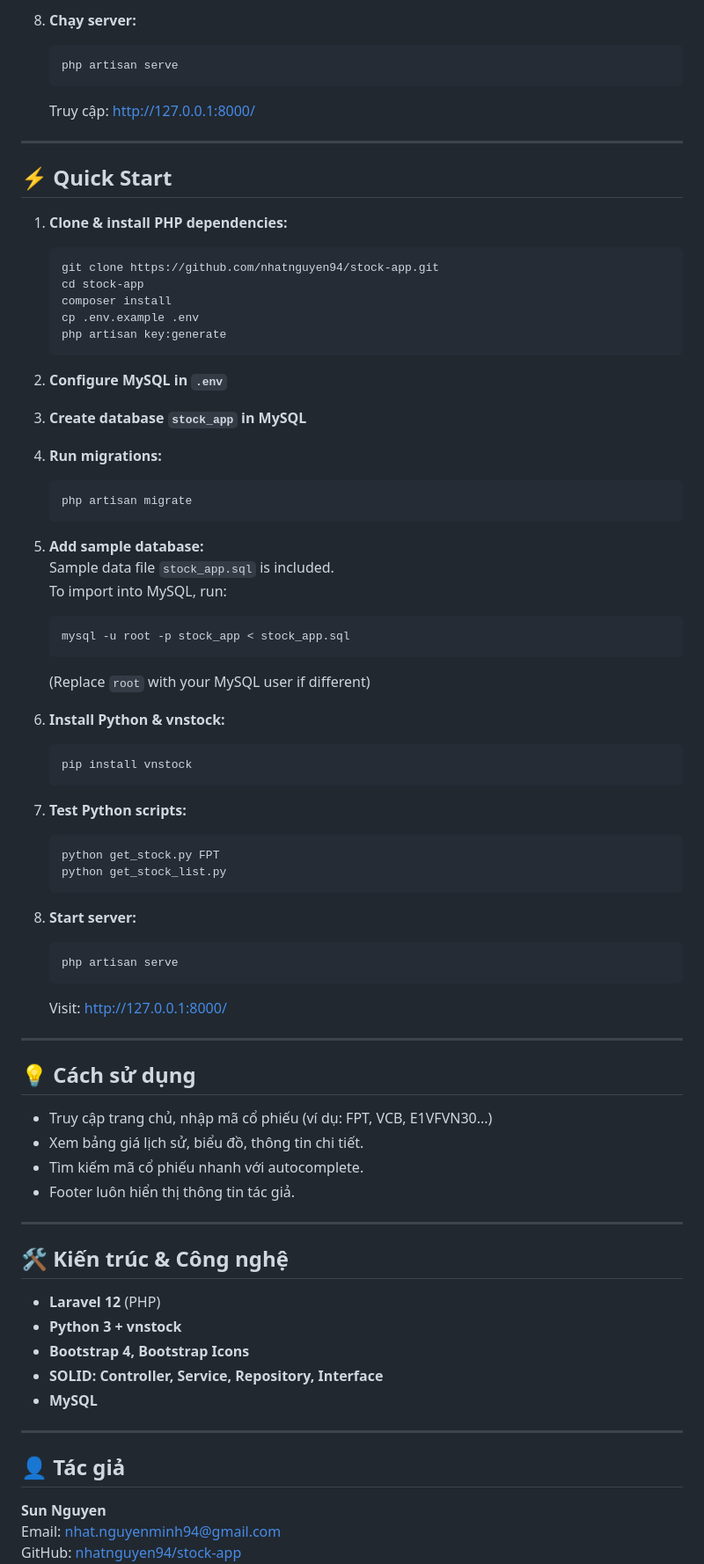
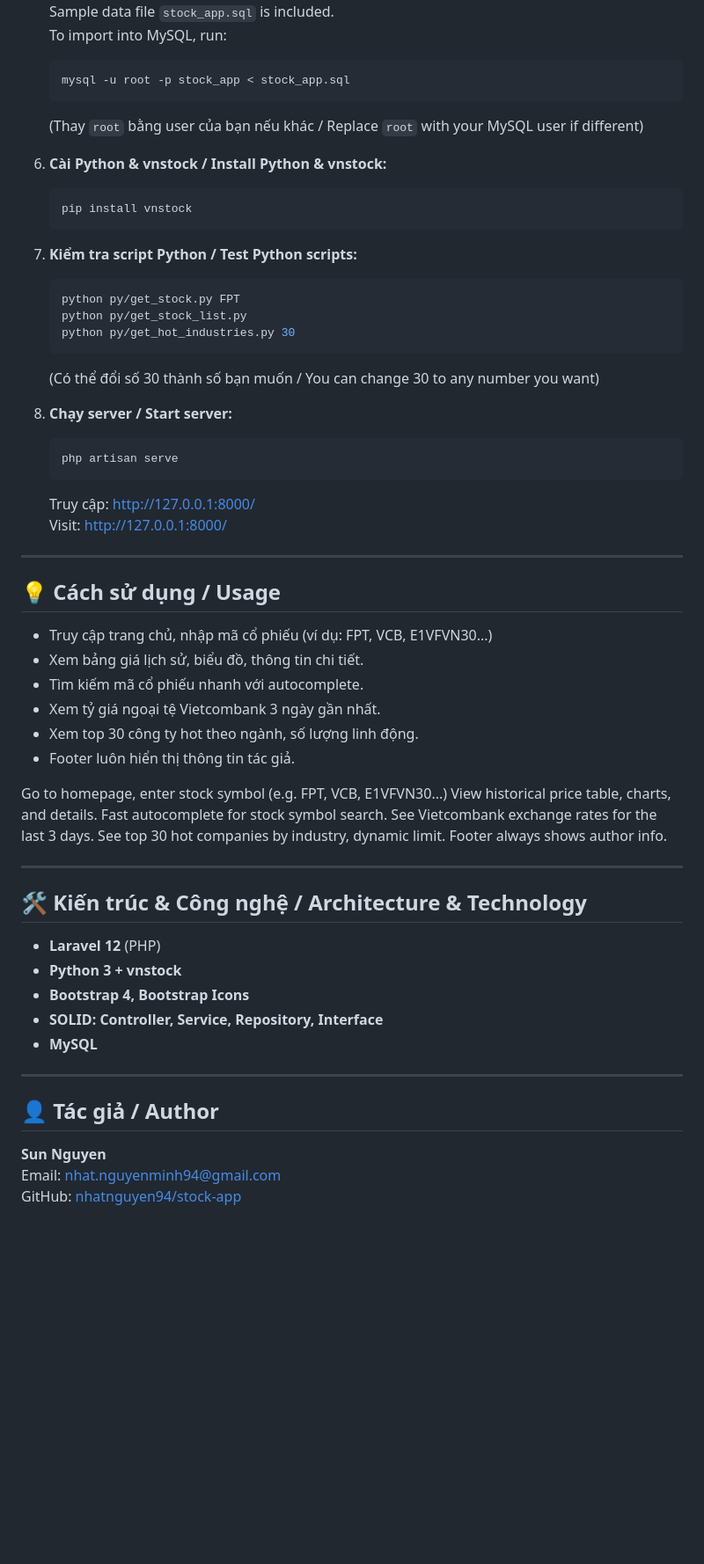
Before and after one commit to nhatnguyen94/sunstock-ai-vn, a Markdown page: README.md, the part around the change printed below. Shown: that part at 88% size. Drawn GitHub-style; blank space fills up the shorter version.

````diff
--- a/README.md
+++ b/README.md
@@ -87,68 +94,51 @@ Tự động cập nhật dữ liệu, giao diện đẹp, dễ dùng, có autoc
-8. **Chạy server:**
-    ```bash
-    php artisan serve
-    ```
-    Truy cập: http://127.0.0.1:8000/
-
----
-
-## ⚡ Quick Start
-
-1. **Clone & install PHP dependencies:**
-    ```bash
-    git clone https://github.com/nhatnguyen94/stock-app.git
-    cd stock-app
-    composer install
-    cp .env.example .env
-    php artisan key:generate
-    ```
-
-2. **Configure MySQL in `.env`**
-
-3. **Create database `stock_app` in MySQL**
-
-4. **Run migrations:**
-    ```bash
-    php artisan migrate
-    ```
-
-5. **Add sample database:**
    Sample data file `stock_app.sql` is included.
    To import into MySQL, run:
     ```bash
     mysql -u root -p stock_app < stock_app.sql
     ```
-   (Replace `root` with your MySQL user if different)
+   (Thay `root` bằng user của bạn nếu khác / Replace `root` with your MySQL user if different)
 
-6. **Install Python & vnstock:**
+6. **Cài Python & vnstock / Install Python & vnstock:**
     ```bash
     pip install vnstock
     ```
 
-7. **Test Python scripts:**
+7. **Kiểm tra script Python / Test Python scripts:**
     ```bash
-    python get_stock.py FPT
-    python get_stock_list.py
+    python py/get_stock.py FPT
+    python py/get_stock_list.py
+    python py/get_hot_industries.py 30
     ```
+    (Có thể đổi số 30 thành số bạn muốn / You can change 30 to any number you want)
 
-8. **Start server:**
+8. **Chạy server / Start server:**
     ```bash
     php artisan serve
     ```
+    Truy cập: http://127.0.0.1:8000/
     Visit: http://127.0.0.1:8000/
 
 ---
 
-## 💡 Cách sử dụng
+## 💡 Cách sử dụng / Usage
 
 - Truy cập trang chủ, nhập mã cổ phiếu (ví dụ: FPT, VCB, E1VFVN30...)
 - Xem bảng giá lịch sử, biểu đồ, thông tin chi tiết.
 - Tìm kiếm mã cổ phiếu nhanh với autocomplete.
+- Xem tỷ giá ngoại tệ Vietcombank 3 ngày gần nhất.
+- Xem top 30 công ty hot theo ngành, số lượng linh động.
 - Footer luôn hiển thị thông tin tác giả.
+
+Go to homepage, enter stock symbol (e.g. FPT, VCB, E1VFVN30...)
+View historical price table, charts, and details.
+Fast autocomplete for stock symbol search.
+See Vietcombank exchange rates for the last 3 days.
+See top 30 hot companies by industry, dynamic limit.
+Footer always shows author info.
 
 ---
 
-## 🛠️ Kiến trúc & Công nghệ
+## 🛠️ Kiến trúc & Công nghệ / Architecture & Technology
 
 - **Laravel 12** (PHP)
 - **Python 3 + vnstock**
@@ -158,7 +148,7 @@ Tự động cập nhật dữ liệu, giao diện đẹp, dễ dùng, có autoc
 
 ---
 
-## 👤 Tác giả
+## 👤 Tác giả / Author
 
 **Sun Nguyen**
 Email: [nhat.nguyenminh94@gmail.com](mailto:nhat.nguyenminh94@gmail.com)
````
Also changed, not shown: other parts of README.md (+48 -166 lines), public/images/Screenshot_5.png (added), public/images/Screenshot_6.png (added), 16 other files.
